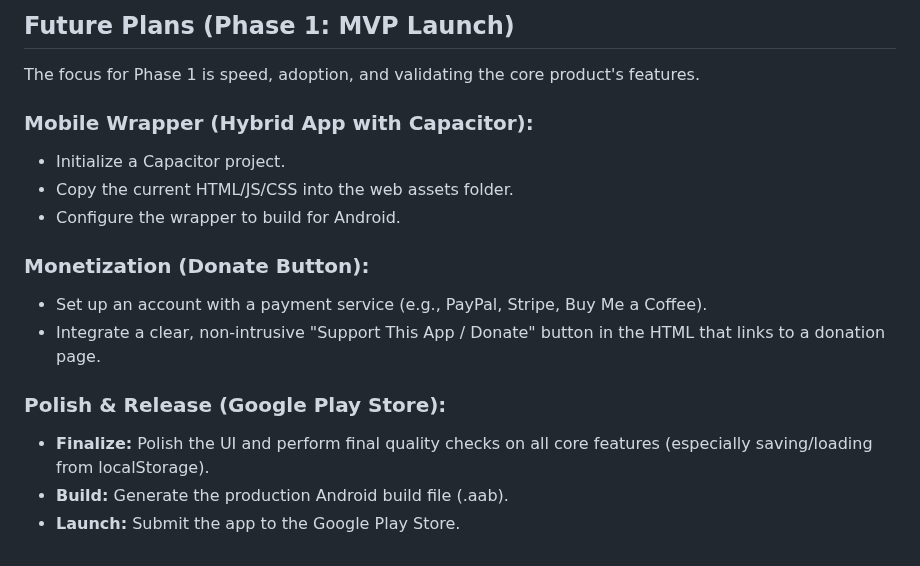
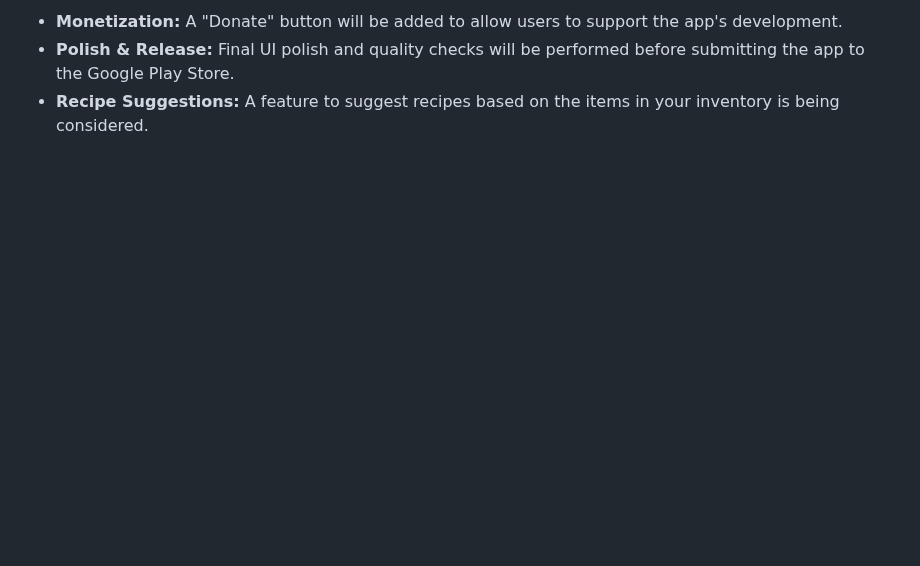
Before and after one commit to byronfedele/Smart_Pantry_Scan, a Markdown page: README.md, the part around one of its changes. GitHub-like rendering; blank space fills up the shorter version.

```diff
--- a/README.md
+++ b/README.md
@@ -127,17 +70,3 @@ This application uses the browser's local storage to save pantry inventory. Data
-## Future Plans (Phase 1: MVP Launch)
-
-The focus for Phase 1 is speed, adoption, and validating the core product's features.
-
-### Mobile Wrapper (Hybrid App with Capacitor):
-*   Initialize a Capacitor project.
-*   Copy the current HTML/JS/CSS into the web assets folder.
-*   Configure the wrapper to build for Android.
-
-### Monetization (Donate Button):
-*   Set up an account with a payment service (e.g., PayPal, Stripe, Buy Me a Coffee).
-*   Integrate a clear, non-intrusive "Support This App / Donate" button in the HTML that links to a donation page.
-
-### Polish & Release (Google Play Store):
-*   **Finalize:** Polish the UI and perform final quality checks on all core features (especially saving/loading from localStorage).
-*   **Build:** Generate the production Android build file (.aab).
-*   **Launch:** Submit the app to the Google Play Store.
+-   **Monetization:** A "Donate" button will be added to allow users to support the app's development.
+-   **Polish & Release:** Final UI polish and quality checks will be performed before submitting the app to the Google Play Store.
+-   **Recipe Suggestions:** A feature to suggest recipes based on the items in your inventory is being considered.
```
Also changed, not shown: other parts of README.md (+44 -101 lines).
